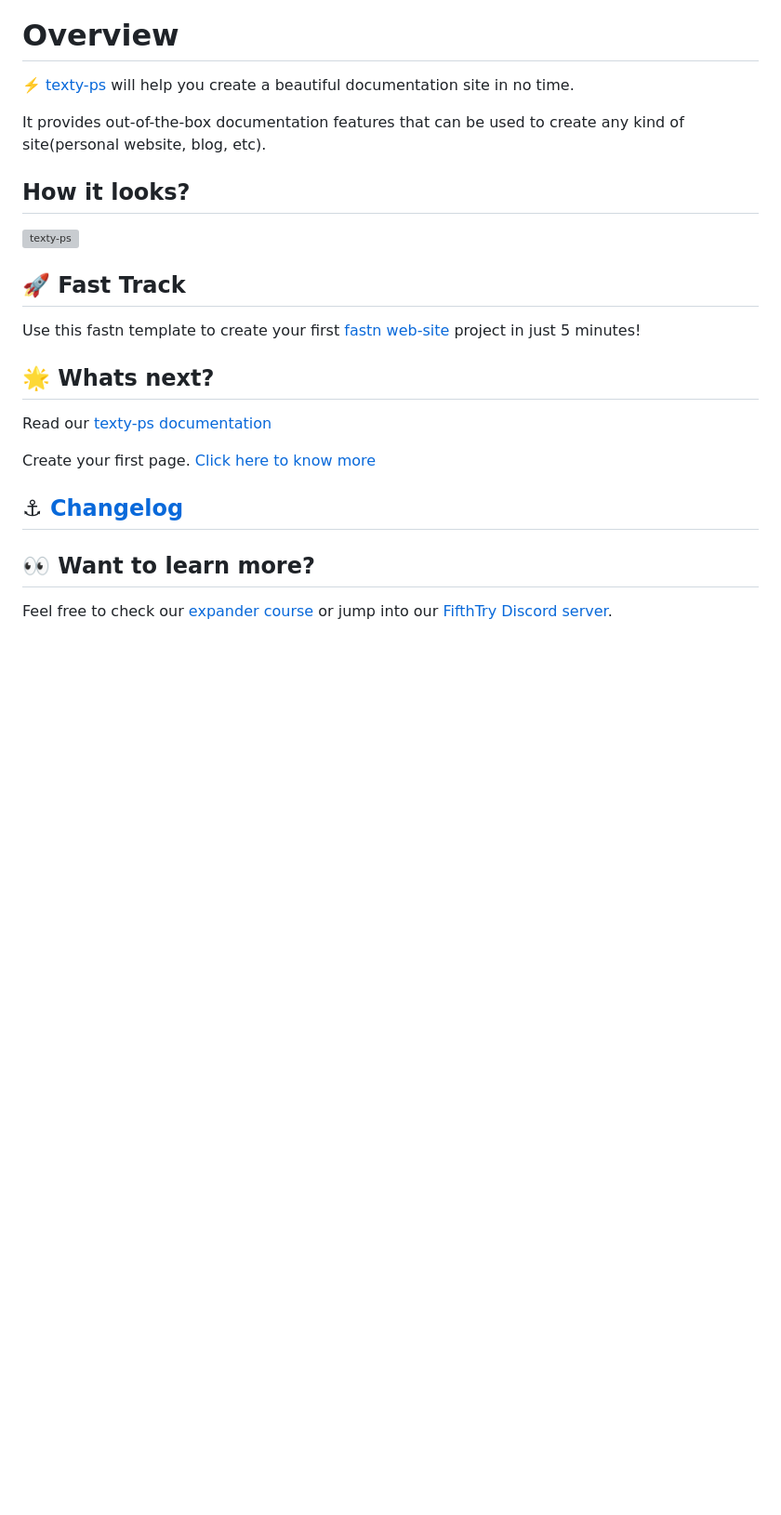
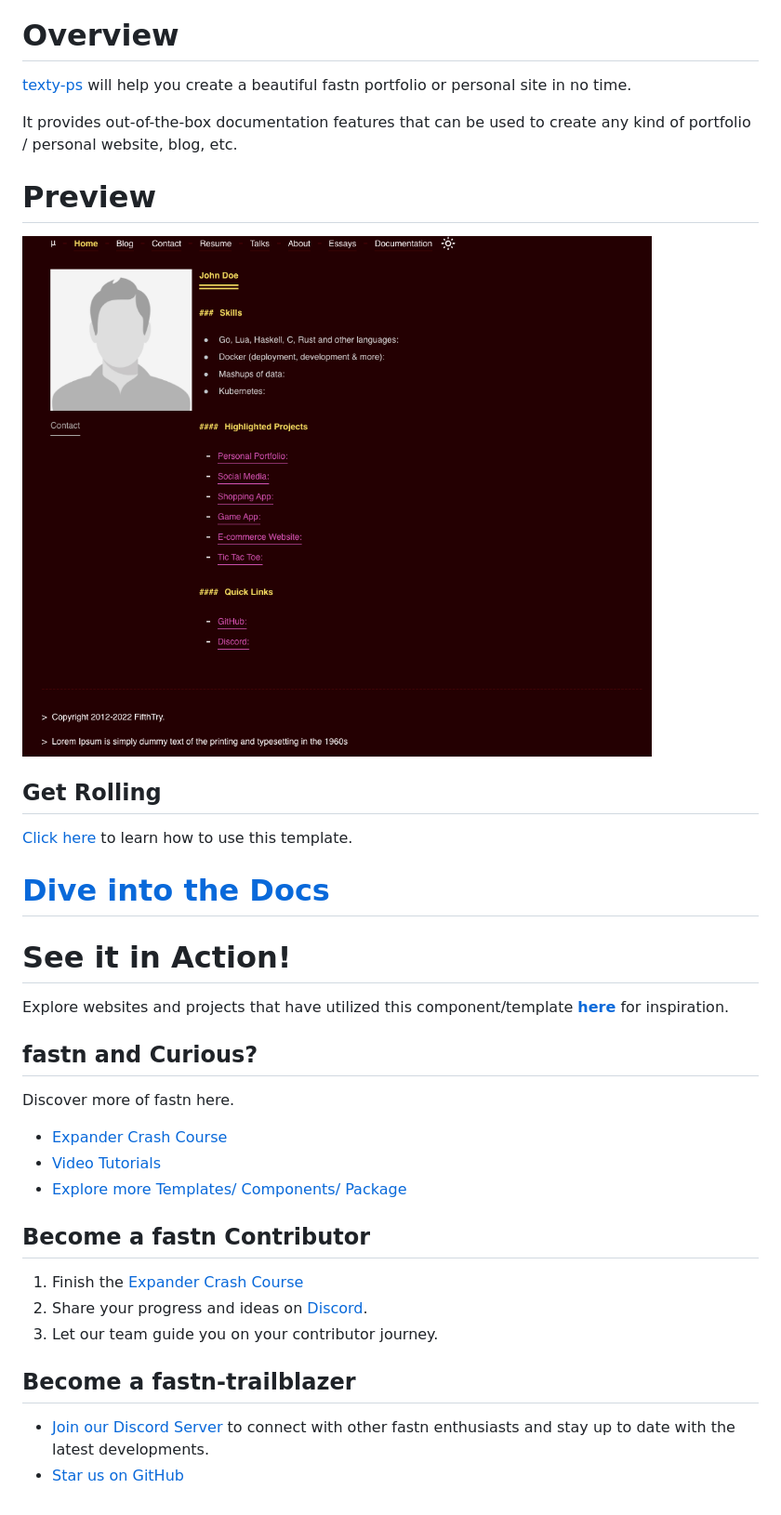
Before and after one commit to FifthTry/texty-ps, a Markdown page: README.md, the part around the change printed below. Shown: that part at 93% size. Rendered like a GitHub page; pictures changed too: .github/assets/texty-ps-dark.png (added); blank space fills up the shorter version; grey boxes are pictures that could not be loaded.

```diff
--- a/README.md
+++ b/README.md
@@ -3,25 +1,41 @@
 # Overview
 
-⚡️ [texty-ps](https://fifthtry.github.io/texty-ps/) will help you create a beautiful documentation site in no time.
+[texty-ps](https://fifthtry.github.io/texty-ps/) will help you create a
+beautiful fastn portfolio or personal site in no time.
 
-It provides out-of-the-box documentation features that can be used to create any kind of site(personal website, blog, etc).
+It provides out-of-the-box documentation features that can be used to create any
+kind of portfolio / personal website, blog, etc.
 
-## How it looks?
+# Preview
 
-![texty-ps](/static/texty-ps-example-dark.png)
+![texty-ps](.github/assets/texty-ps-dark.png)
 
-## 🚀 Fast Track
+## Get Rolling
 
-Use this fastn template to create your first [fastn web-site](https://fastn.com/expander/hello-world/-/build/) project in just 5 minutes!
+[Click here](https://fifthtry.github.io/texty-ps/) to learn how to use this template.
 
-## 🌟 Whats next?
+# [Dive into the Docs](https://fifthtry.github.io/texty-ps/docs/)
 
-Read our [texty-ps documentation](https://fifthtry.github.io/texty-ps/)
+# See it in Action!
 
-Create your first page. [Click here to know more](https://fifthtry.github.io/texty-ps/page/)
+Explore websites and projects that have utilized this component/template
+**[here](https://fifthtry.github.io/texty-ps/)** for inspiration.
 
-## ⚓ [Changelog](Changelog.md)
+## fastn and Curious?
 
-## 👀 Want to learn more?
+Discover more of fastn here.
 
-Feel free to check our [expander course](https://fastn.com/expander/) or jump into our [FifthTry Discord server](https://discord.gg/bucrdvptYd).
+- [Expander Crash Course](https://fastn.com/expander/)
+- [Video Tutorials](https://fastn.com/expander/hello-world/-/build/)
+- [Explore more Templates/ Components/ Package](https://fastn.com/featured/)
+
+## Become a fastn Contributor
+
+1.  Finish the [Expander Crash Course](https://fastn.com/expander/)
+2.  Share your progress and ideas on [Discord](https://discord.gg/bucrdvptYd).
+3.  Let our team guide you on your contributor journey.
+
+## Become a fastn-trailblazer
+
+- [Join our Discord Server](https://discord.gg/bucrdvptYd) to connect with other fastn enthusiasts and stay up to date with the latest developments.
+- [Star us on GitHub](https://github.com/fastn-stack/fastn/)
```
Also changed, not shown: other parts of README.md (+0 -2 lines), .github/assets/texty-ps.png (added).
